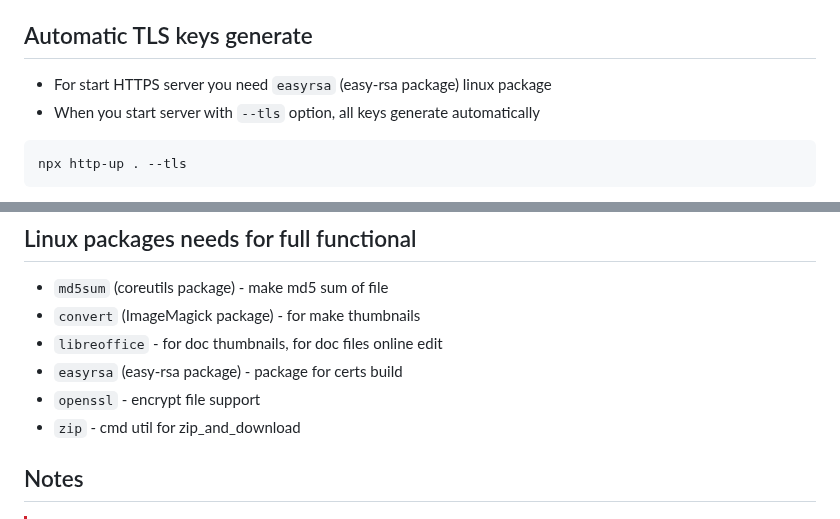
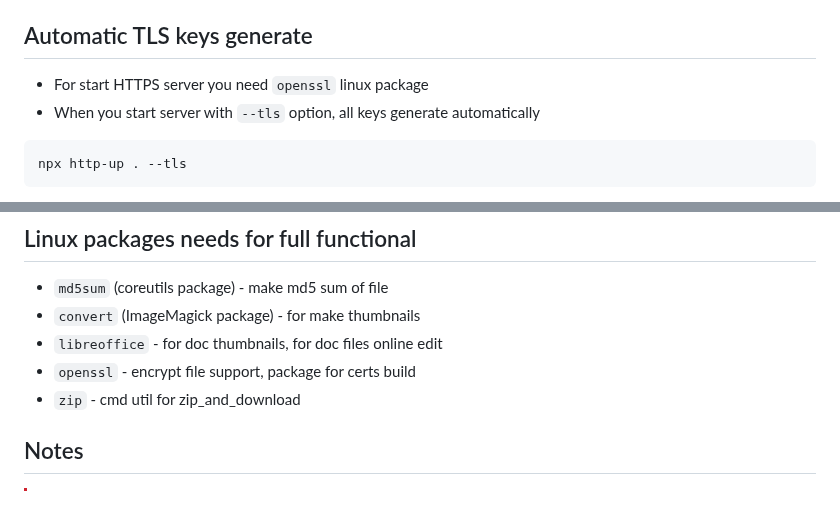
Before and after one commit to western/http-up, a Markdown page: README.md, 2 parts joined by grey strips. Rendered like a GitHub page.

````diff
--- a/README.md
+++ b/README.md
@@ -188,7 +188,7 @@ npx http-up /tmp
 
 ## Automatic TLS keys generate
 
-- For start HTTPS server you need `easyrsa` (easy-rsa package) linux package
+- For start HTTPS server you need `openssl` linux package
 - When you start server with `--tls` option, all keys generate automatically
 
 ```console
@@ -239,8 +239,7 @@ For document preview you need `libreoffice` package. Formats `pdf, rtf, doc, doc
 - `md5sum` (coreutils package) - make md5 sum of file
 - `convert` (ImageMagick package) - for make thumbnails
 - `libreoffice` - for doc thumbnails, for doc files online edit
-- `easyrsa` (easy-rsa package) - package for certs build
-- `openssl` - encrypt file support
+- `openssl` - encrypt file support, package for certs build
 - `zip` - cmd util for zip_and_download
 
 
````
